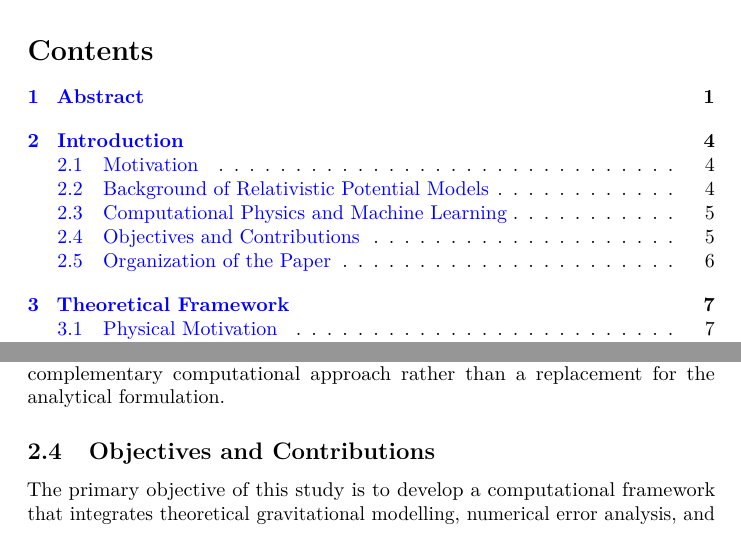
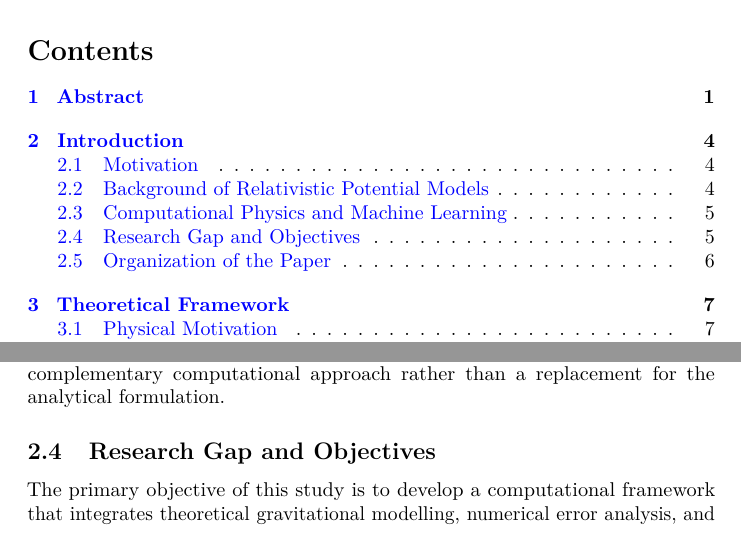
Before and after one commit to Dev-Aayush-Kumar/computational-gravity-ml, a LaTeX document (01_Research_Papers/Static_Relativistic_Potential/06_Paper_Draft/manuscript_v1.tex): two parts of pages 2 and 5 of 38, joined at a grey line, cut so that both start at the same text. Compiled offline with pdfLaTeX.

Commit message:
Finalized manuscript and submission materials for Journal of Computational Science

```diff
--- a/01_Research_Papers/Static_Relativistic_Potential/06_Paper_Draft/manuscript_v1.tex
+++ b/01_Research_Papers/Static_Relativistic_Potential/06_Paper_Draft/manuscript_v1.tex
@@ -203,8 +203,7 @@ a known nonlinear physical relationship. The machine learning component
 is considered as a complementary computational approach rather than a
 replacement for the analytical formulation.
 
-\subsection{Objectives and
-Contributions}\label{objectives-and-contributions}
+\subsection{Research Gap and Objectives}\label{Research-Gap-and-Objectives}
 
 The primary objective of this study is to develop a computational
 framework that integrates theoretical gravitational modelling, numerical
```
Also changed, not shown: 01_Research_Papers/Static_Relativistic_Potential/06_Paper_Draft/Cover_Letter.pdf, 01_Research_Papers/Static_Relativistic_Potential/06_Paper_Draft/manuscript_v1.pdf, 1 other file.
